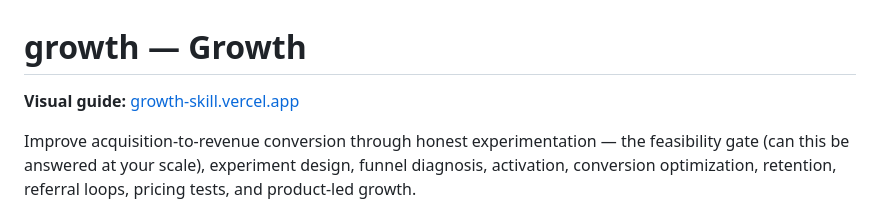
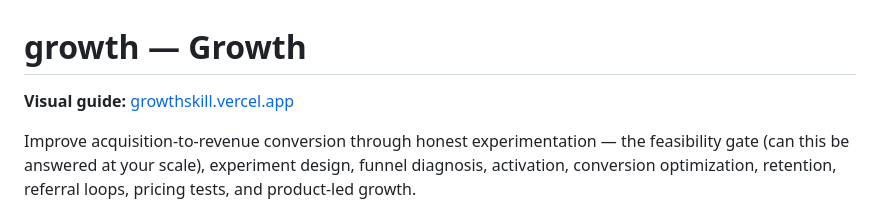
Before and after one commit to gabros20/growth-skill, a Markdown page: README.md, the part around the change. GitHub-like rendering.

Commit message:
fix: README visual-guide domain (canonical was taken)
Claude-Session: https://claude.ai/code/session_011U8C4MVmndcV899s2zieTg

```diff
--- a/README.md
+++ b/README.md
@@ -1,6 +1,6 @@
 # growth — Growth
 
-**Visual guide:** [growth-skill.vercel.app](https://growth-skill.vercel.app)
+**Visual guide:** [growthskill.vercel.app](https://growthskill.vercel.app)
 
 Improve acquisition-to-revenue conversion through honest experimentation — the feasibility gate
 (can this be answered at your scale), experiment design, funnel diagnosis, activation, conversion
```
